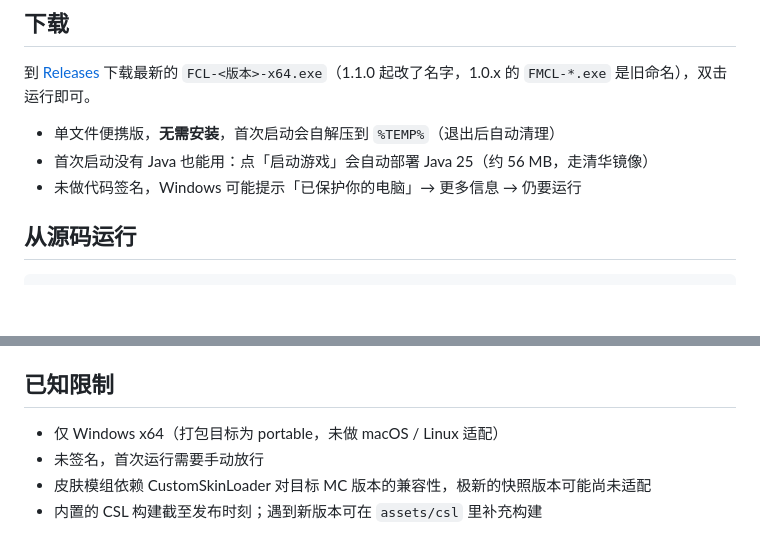
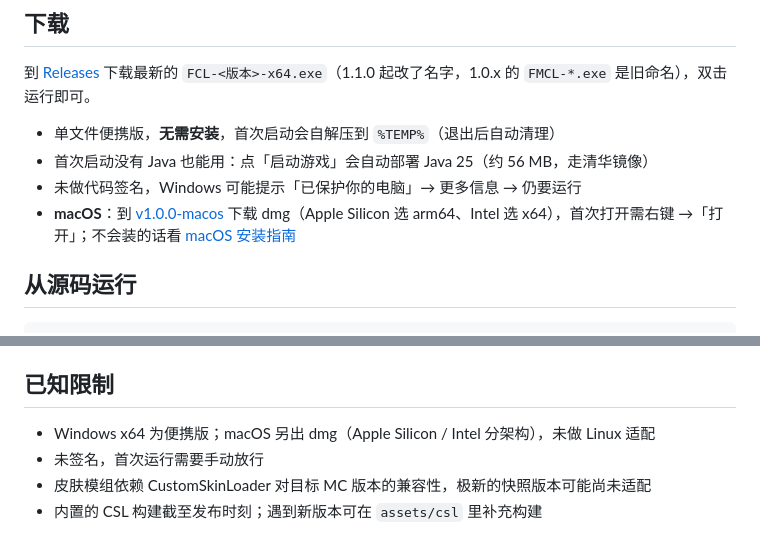
Before and after one commit to Him-Wang/FCL, a Markdown page: README.md, 2 parts joined by grey strips. Drawn GitHub-style; blank space fills up the shorter version.

```diff
--- a/README.md
+++ b/README.md
@@ -117,6 +117,7 @@ FCL\
 - 单文件便携版，**无需安装**，首次启动会自解压到 `%TEMP%`（退出后自动清理）
 - 首次启动没有 Java 也能用：点「启动游戏」会自动部署 Java 25（约 56 MB，走清华镜像）
 - 未做代码签名，Windows 可能提示「已保护你的电脑」→ 更多信息 → 仍要运行
+- **macOS**：到 [v1.0.0-macos](https://github.com/Him-Wang/FCL/releases/tag/v1.0.0-macos) 下载 dmg（Apple Silicon 选 arm64、Intel 选 x64），首次打开需右键 →「打开」；不会装的话看 [macOS 安装指南](docs/macOS-安装指南.md)
 
 ## 从源码运行
 
@@ -215,7 +216,7 @@ exe 未做代码签名，属于常见误报。可以下载后自行校验 SHA256
 
 ## 已知限制
 
-- 仅 Windows x64（打包目标为 portable，未做 macOS / Linux 适配）
+- Windows x64 为便携版；macOS 另出 dmg（Apple Silicon / Intel 分架构），未做 Linux 适配
 - 未签名，首次运行需要手动放行
 - 皮肤模组依赖 CustomSkinLoader 对目标 MC 版本的兼容性，极新的快照版本可能尚未适配
 - 内置的 CSL 构建截至发布时刻；遇到新版本可在 `assets/csl` 里补充构建
```
Also changed, not shown: docs/macOS-安装指南.md (added, +173 -0 lines).
